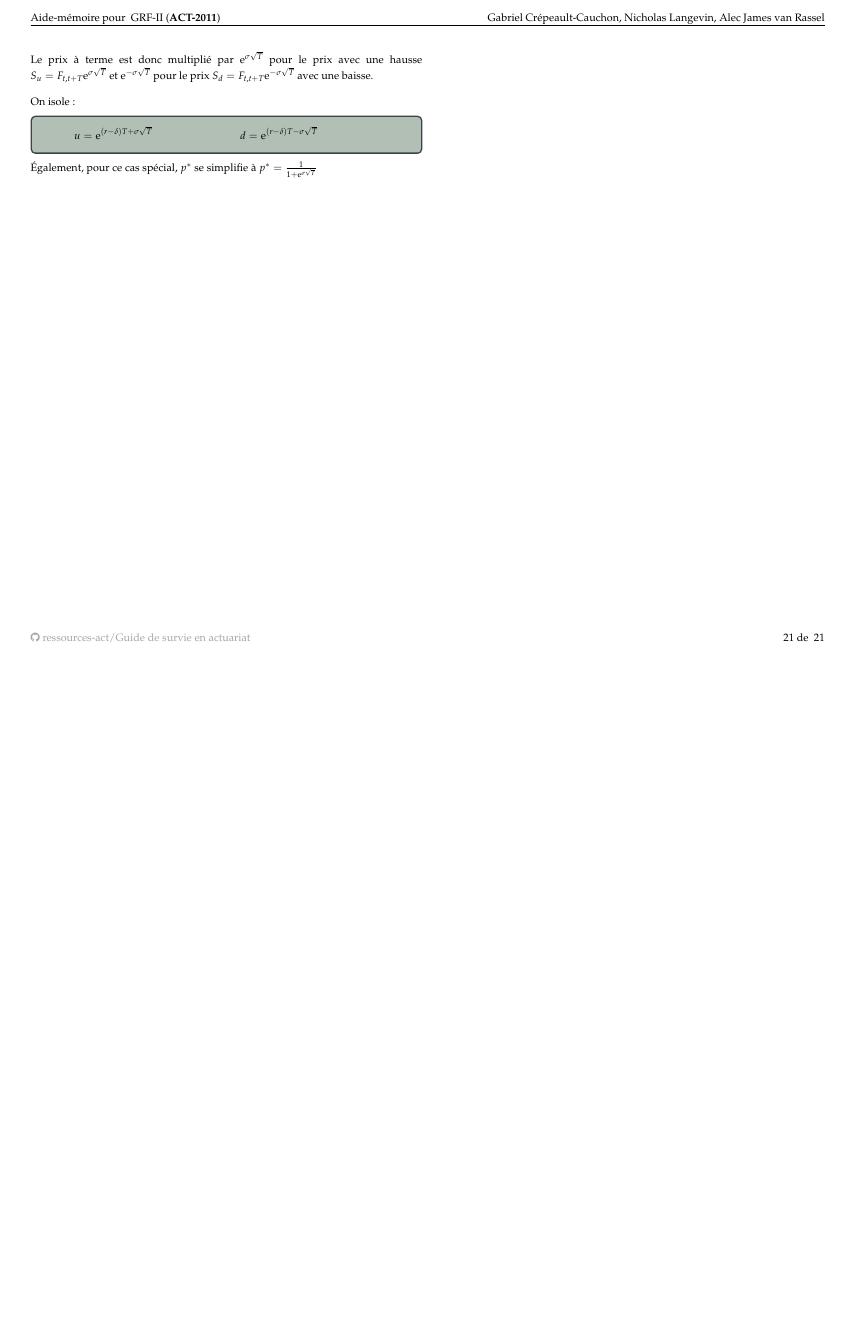
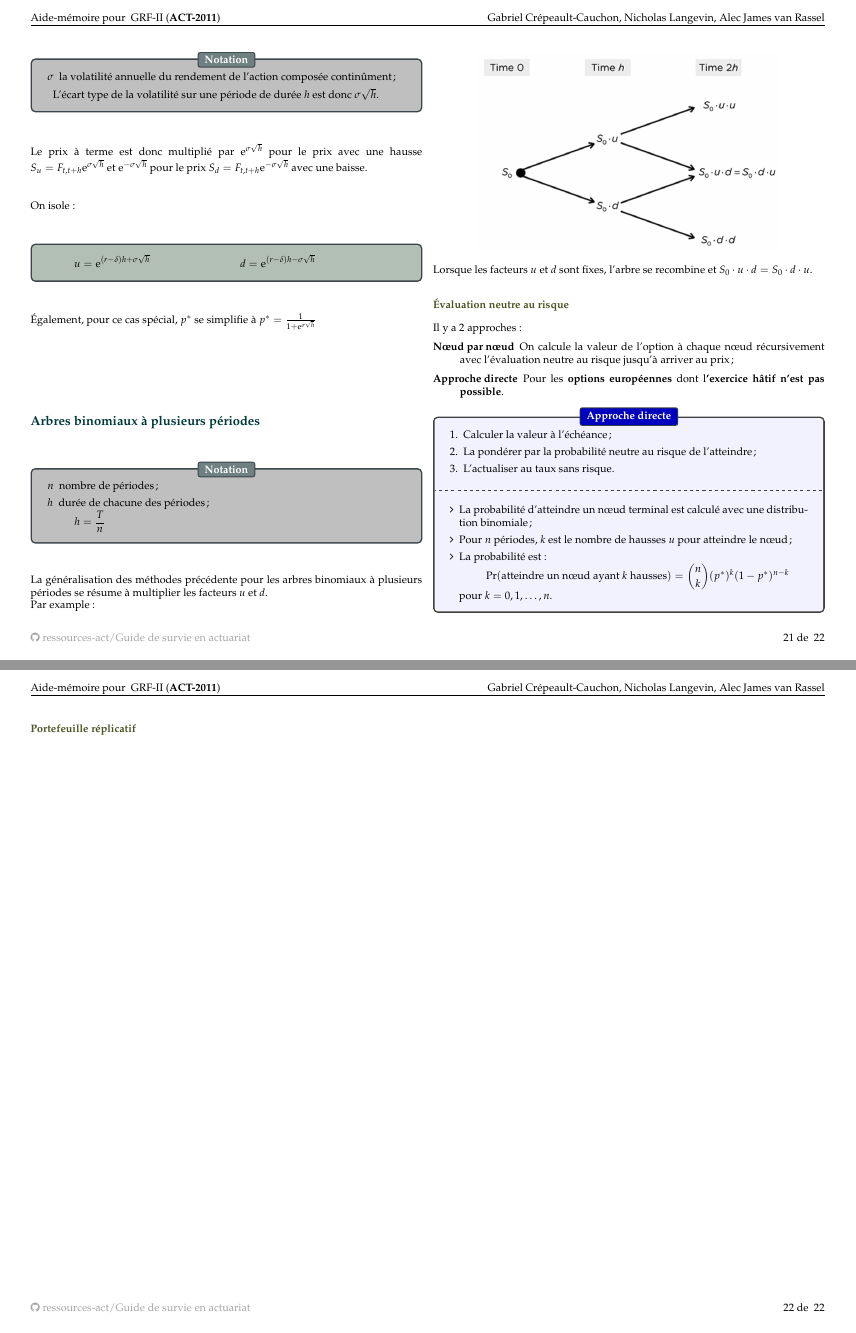
Before and after one commit to ressources-act/Guide_de_survie_en_actuariat, a LaTeX document (02_Cheatsheets/cheatsht-ACT2011.tex): page 21 of 21 before the commit and pages 21 and 22 of 22 after it, the two joined at a grey line, the shorter picture padded with empty space. Compiled offline with pdfLaTeX.

Commit message:
ACT-2011
## Modifications
ACT-2011
+ Correction erreurs dans définition du prêt B;
+Continuation chapitre 10.

```diff
--- a/02_Cheatsheets/cheatsht-ACT2011.tex
+++ b/02_Cheatsheets/cheatsht-ACT2011.tex
@@ -2356,31 +2357,69 @@ L'intuition est de multiplier le prix à terme de l'action par un facteur varian
 \begin{distributions}[Notation]
 \begin{description}[leftmargin = *]
 	\item[$\sigma$]	la volatilité annuelle du rendement de l'action composée continûment;
-	\item[]	L'écart type de la volatilité sur une période de durée $T$ est donc $\sigma \sqrt{T}$.
+	\item[]	L'écart type de la volatilité sur une période de durée $h$ est donc $\sigma \sqrt{h}$.
 \end{description}
 \end{distributions}
 
-Le prix à terme est donc multiplié par $\textrm{e}^{\sigma \sqrt{T}}$ pour le prix avec une hausse $S_{u} = F_{t, t + T}\textrm{e}^{\sigma \sqrt{T}}$ et $\textrm{e}^{-\sigma \sqrt{T}}$ pour le prix $S_{d} = F_{t, t + T}\textrm{e}^{-\sigma \sqrt{T}}$ avec une baisse.\\
+Le prix à terme est donc multiplié par $\textrm{e}^{\sigma \sqrt{h}}$ pour le prix avec une hausse $S_{u} = F_{t, t + h}\textrm{e}^{\sigma \sqrt{h}}$ et $\textrm{e}^{-\sigma \sqrt{h}}$ pour le prix $S_{d} = F_{t, t + h}\textrm{e}^{-\sigma \sqrt{h}}$ avec une baisse.\\
 
 On isole:
 \begin{rappel}{}
 	\begin{align*}
-	u	&=	\textrm{e}^{(r - \delta)T + \sigma \sqrt{T}}	&
-	d	&=	\textrm{e}^{(r - \delta)T - \sigma \sqrt{T}}
+	u	&=	\textrm{e}^{(r - \delta)h + \sigma \sqrt{h}}	&
+	d	&=	\textrm{e}^{(r - \delta)h - \sigma \sqrt{h}}
 	\end{align*}
 \end{rappel}
 
-Également, pour ce cas spécial, $p^{*}$ se simplifie à $p^{*}	=	\frac{1}{1 + \textrm{e}^{\sigma \sqrt{T}}}$
-
-%\subsection*{Arbres binomiaux à plusieurs périodes}
-%
-%Risk Neural Valuation
-%	Node by Node
-%	Direct approach
-%Replicating Portfolio approach
-%	Step 1
-%	Step 2
-%	Step 3
+Également, pour ce cas spécial, $p^{*}$ se simplifie à $p^{*}	=	\frac{1}{1 + \textrm{e}^{\sigma \sqrt{h}}}$
+
+\subsection*{Arbres binomiaux à plusieurs périodes}
+
+\begin{distributions}[Notation]
+\begin{description}[leftmargin = *]
+	\item[$n$]	nombre de périodes;
+	\item[$h$]	durée de chacune des périodes;
+		\begin{align*}
+		h	=	\frac{T}{n}
+		\end{align*}
+%	\item[$VAE$]	Valeur espérée actualisée.
+%	\item[$VSL$]	Valeur si levée.
+\end{description}
+\end{distributions}
+
+La généralisation des méthodes précédente pour les arbres binomiaux à plusieurs périodes se résume à multiplier les facteurs $u$ et $d$. \\
+Par example:
+\begin{center}
+	\includegraphics[scale=0.33]{src/ACT-2011/mult-per-bin-tree.png}
+\end{center}
+
+Lorsque les facteurs $u$ et $d$ sont fixes, l'arbre se recombine et $S_{0} \cdot u \cdot d = S_{0} \cdot d \cdot u$.
+
+\subsubsection*{Évaluation neutre au risque}
+
+Il y a 2 approches:
+\begin{description}
+	\item[Nœud par nœud]	On calcule la valeur de l'option à chaque nœud récursivement avec l'évaluation neutre au risque jusqu'à arriver au prix;
+	\item[Approche directe]	Pour les \textbf{options européennes} dont l\textbf{'exercice hâtif n'est pas possible}.
+\end{description}
+
+\begin{algo2}[Approche directe]
+\begin{enumerate}[leftmargin = *]
+	\item	Calculer la valeur à l'échéance;
+	\item	La pondérer par la probabilité neutre au risque de l'atteindre;
+	\item	L'actualiser au taux sans risque.
+\end{enumerate}
+\tcbline
+\begin{itemize}[leftmargin = *]
+	\item	La probabilité d'atteindre un nœud terminal est calculé avec une distribution binomiale;
+	\item	Pour $n$ périodes, $k$ est le nombre de hausses $u$ pour atteindre le nœud;
+	\item	La probabilité est: \[\Pr(\text{atteindre un nœud ayant $k$ hausses})	=	\binom{n}{k} (p^{*})^{k} (1 - p^{*})^{n - k}\] pour $k = 0, 1, \dots, n$.
+\end{itemize}
+\end{algo2}
+
+\subsubsection*{Portefeuille réplicatif}
+
+
 
 \end{multicols*}
 
```
Also changed, not shown: 02_Cheatsheets/cheatsht-ACT2011.pdf, 02_Cheatsheets/src/ACT-2011/mult-per-bin-tree.png (added), 02_Cheatsheets/cheatsht-ACT2011.tex (15 more changed lines).
